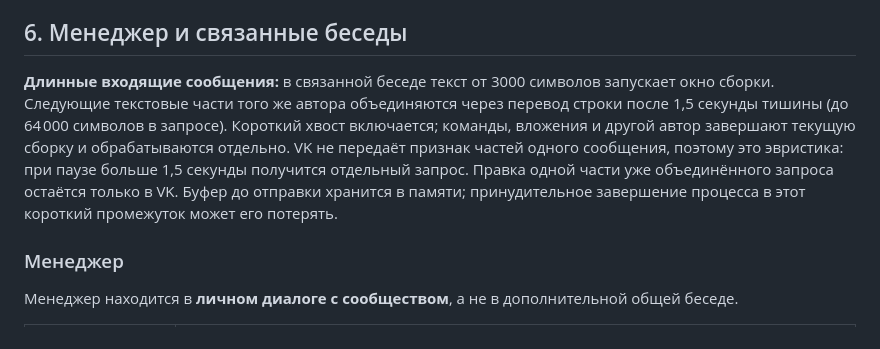
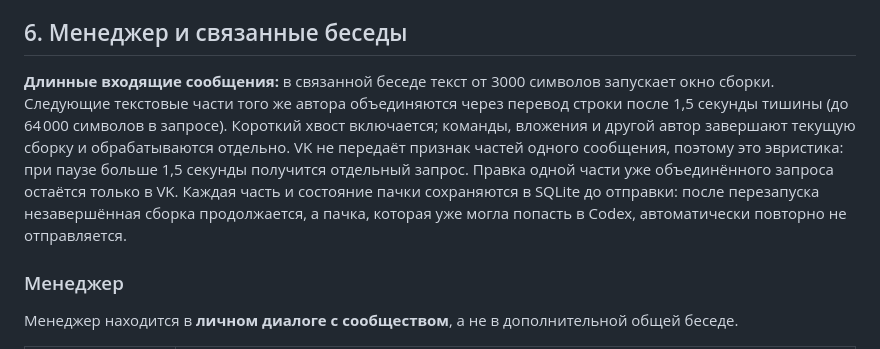
Before and after one commit to RedRatInHat/VKodex, a Markdown page: README.md, the part around one of its changes. GitHub-like rendering.

```diff
--- a/README.md
+++ b/README.md
@@ -349,7 +349,7 @@ npm run health:check
 
 ## 6. Менеджер и связанные беседы
 
-**Длинные входящие сообщения:** в связанной беседе текст от 3000 символов запускает окно сборки. Следующие текстовые части того же автора объединяются через перевод строки после 1,5 секунды тишины (до 64 000 символов в запросе). Короткий хвост включается; команды, вложения и другой автор завершают текущую сборку и обрабатываются отдельно. VK не передаёт признак частей одного сообщения, поэтому это эвристика: при паузе больше 1,5 секунды получится отдельный запрос. Правка одной части уже объединённого запроса остаётся только в VK. Буфер до отправки хранится в памяти; принудительное завершение процесса в этот короткий промежуток может его потерять.
+**Длинные входящие сообщения:** в связанной беседе текст от 3000 символов запускает окно сборки. Следующие текстовые части того же автора объединяются через перевод строки после 1,5 секунды тишины (до 64 000 символов в запросе). Короткий хвост включается; команды, вложения и другой автор завершают текущую сборку и обрабатываются отдельно. VK не передаёт признак частей одного сообщения, поэтому это эвристика: при паузе больше 1,5 секунды получится отдельный запрос. Правка одной части уже объединённого запроса остаётся только в VK. Каждая часть и состояние пачки сохраняются в SQLite до отправки: после перезапуска незавершённая сборка продолжается, а пачка, которая уже могла попасть в Codex, автоматически повторно не отправляется.
 
 ### Менеджер
 
```
Also changed, not shown: other parts of README.md (+1 -1 lines), README_EN.md (+2 -2 lines).
